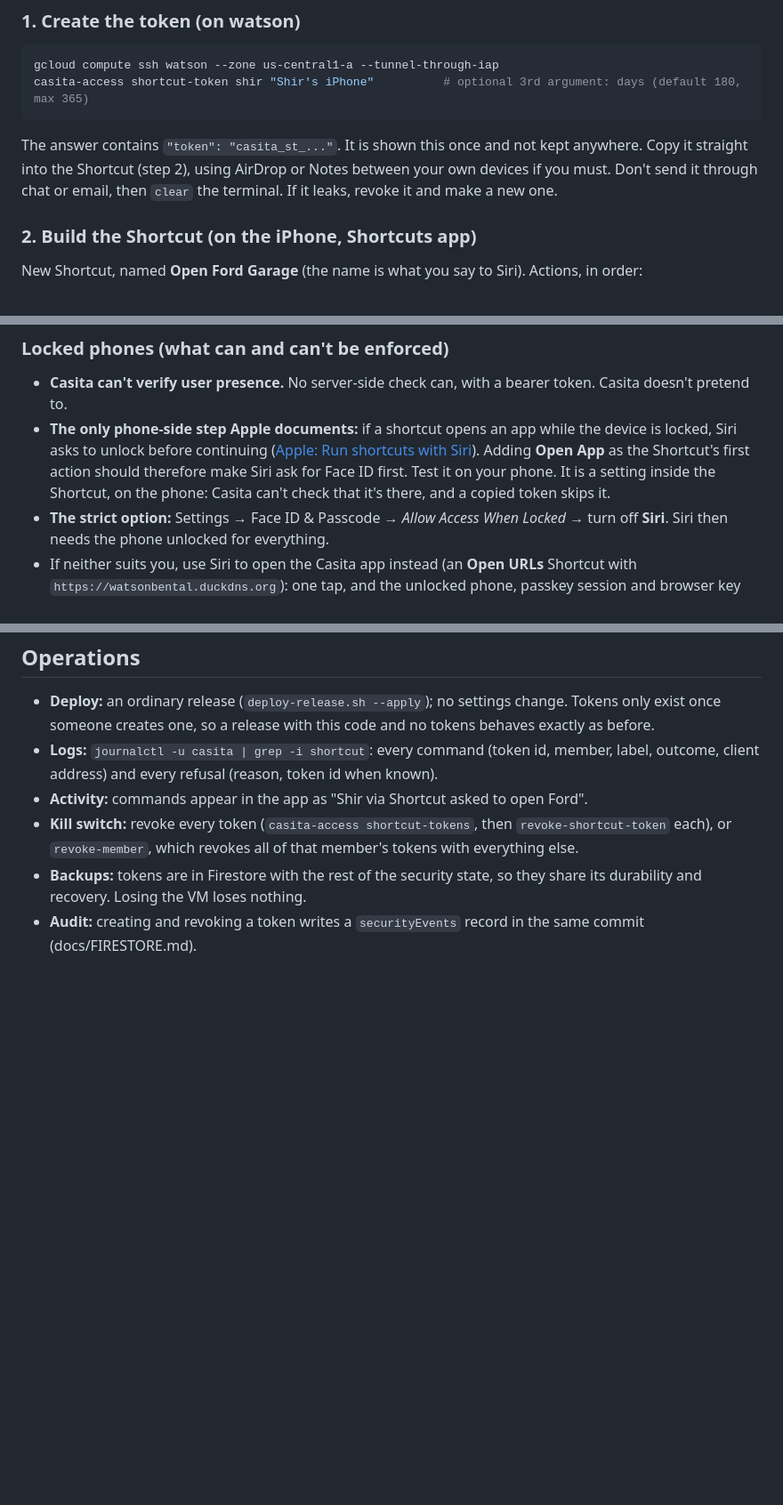
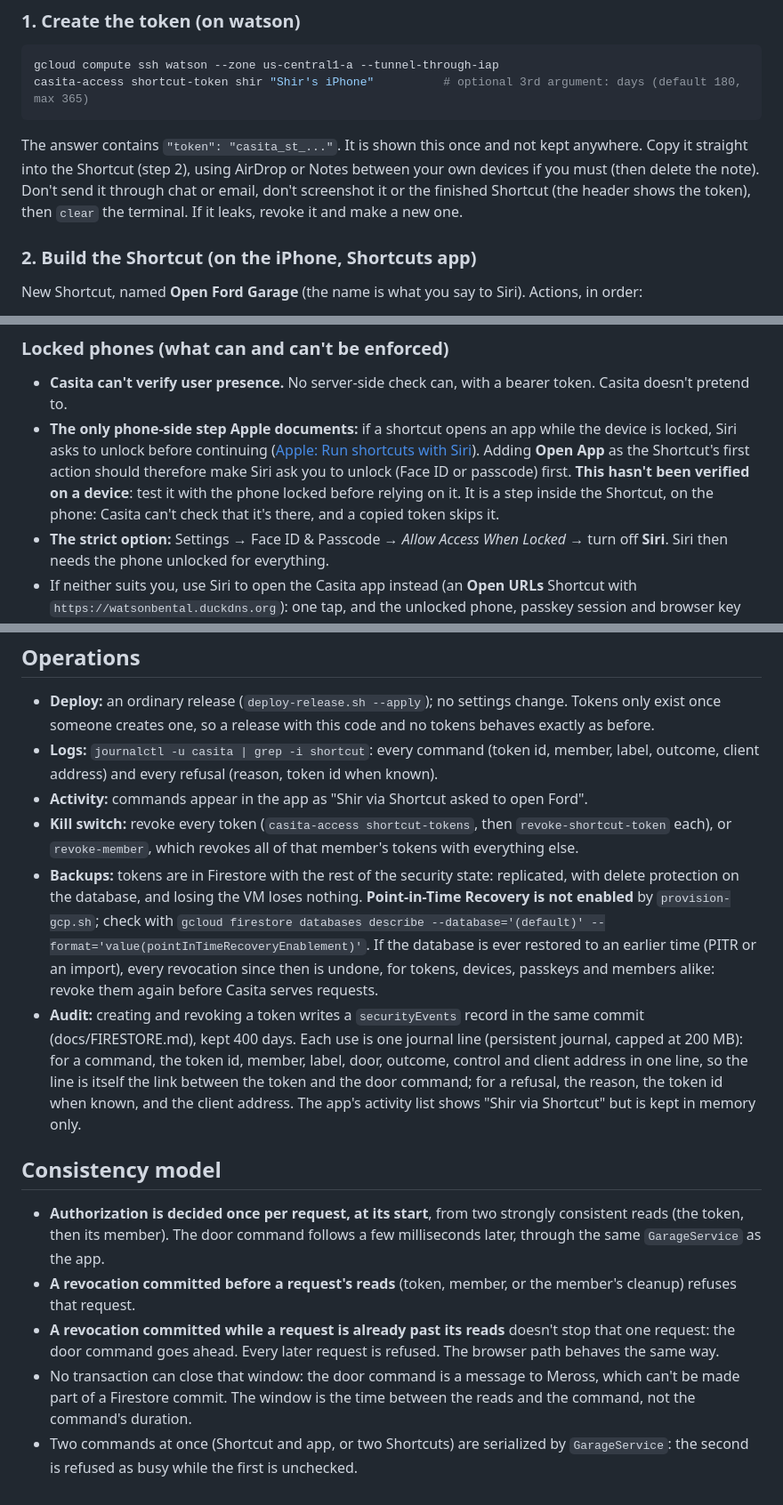
Before and after one commit to ShirBental/CasitasGarage, a Markdown page: docs/SHORTCUTS.md, 3 parts joined by grey strips. Shown at 89% size. GitHub-like rendering; blank space fills up the shorter version.

Commit message:
Shortcut docs: correct the recovery claim, add the consistency model and audit trail
- PITR is not enabled by provision-gcp.sh (delete protection only): say so, how to
  check and enable it, and that a restore undoes revocations made since.
- Security Rules are documented as deny-all but not set by provisioning: say how to
  check them (server client libraries with IAM aren't subject to them).
- Locked phone: the Open App unlock prompt is Apple-documented but not verified on a
  device; 'Get Contents of URL' isn't documented either way: assume no unlock.
- revoke-device does not revoke a phone's Shortcut token: revoke both.
- Consistency model: authorization once per request at its start; a revocation
  during a request in flight doesn't stop that one command.
- Audit: what the journal line, security events and activity list each record.
- Setup: don't screenshot the token or the finished Shortcut.

Co-Authored-By: Claude Opus 5.5 <noreply@anthropic.com>
Claude-Session: https://claude.ai/code/session_016nkLsTDHEtdxzT87hTBjya

````diff
--- a/docs/SHORTCUTS.md
+++ b/docs/SHORTCUTS.md
@@ -95,8 +95,9 @@ casita-access shortcut-token shir "Shir's iPhone"          # optional 3rd argume
 ```
 
 The answer contains `"token": "casita_st_..."`. It is shown this once and not kept anywhere. Copy it straight into the
-Shortcut (step 2), using AirDrop or Notes between your own devices if you must. Don't send it through chat or email,
-then `clear` the terminal. If it leaks, revoke it and make a new one.
+Shortcut (step 2), using AirDrop or Notes between your own devices if you must (then delete the note). Don't send it
+through chat or email, don't screenshot it or the finished Shortcut (the header shows the token), then `clear` the
+terminal. If it leaks, revoke it and make a new one.
 
 ### 2. Build the Shortcut (on the iPhone, Shortcuts app)
 
@@ -148,9 +149,9 @@ Rotate the same way: create a new token, put it in the Shortcut, revoke the old
 - **Casita can't verify user presence.** No server-side check can, with a bearer token. Casita doesn't pretend to.
 - **The only phone-side step Apple documents:** if a shortcut opens an app while the device is locked, Siri asks to
   unlock before continuing ([Apple: Run shortcuts with Siri](https://support.apple.com/guide/shortcuts/apd07c25bb38/ios)).
-  Adding **Open App** as the Shortcut's first action should therefore make Siri ask for Face ID first. Test it on your
-  phone. It is a setting inside the Shortcut, on the phone: Casita can't check that it's there, and a copied token
-  skips it.
+  Adding **Open App** as the Shortcut's first action should therefore make Siri ask you to unlock (Face ID or passcode)
+  first. **This hasn't been verified on a device**: test it with the phone locked before relying on it. It is a step
+  inside the Shortcut, on the phone: Casita can't check that it's there, and a copied token skips it.
 - **The strict option:** Settings → Face ID & Passcode → *Allow Access When Locked* → turn off **Siri**. Siri then
   needs the phone unlocked for everything.
 - If neither suits you, use Siri to open the Casita app instead (an **Open URLs** Shortcut with
@@ -169,6 +170,25 @@ repaired.
 - **Activity:** commands appear in the app as "Shir via Shortcut asked to open Ford".
 - **Kill switch:** revoke every token (`casita-access shortcut-tokens`, then `revoke-shortcut-token` each), or
   `revoke-member`, which revokes all of that member's tokens with everything else.
-- **Backups:** tokens are in Firestore with the rest of the security state, so they share its durability and recovery.
-  Losing the VM loses nothing.
-- **Audit:** creating and revoking a token writes a `securityEvents` record in the same commit (docs/FIRESTORE.md).
+- **Backups:** tokens are in Firestore with the rest of the security state: replicated, with delete protection on the
+  database, and losing the VM loses nothing. **Point-in-Time Recovery is not enabled** by `provision-gcp.sh`; check with
+  `gcloud firestore databases describe --database='(default)' --format='value(pointInTimeRecoveryEnablement)'`.
+  If the database is ever restored to an earlier time (PITR or an import), every revocation since then is undone, for
+  tokens, devices, passkeys and members alike: revoke them again before Casita serves requests.
+- **Audit:** creating and revoking a token writes a `securityEvents` record in the same commit (docs/FIRESTORE.md), kept
+  400 days. Each use is one journal line (persistent journal, capped at 200 MB): for a command, the token id, member,
+  label, door, outcome, control and client address in one line, so the line is itself the link between the token and
+  the door command; for a refusal, the reason, the token id when known, and the client address. The app's activity list
+  shows "Shir via Shortcut" but is kept in memory only.
+
+## Consistency model
+
+- **Authorization is decided once per request, at its start**, from two strongly consistent reads (the token, then its
+  member). The door command follows a few milliseconds later, through the same `GarageService` as the app.
+- **A revocation committed before a request's reads** (token, member, or the member's cleanup) refuses that request.
+- **A revocation committed while a request is already past its reads** doesn't stop that one request: the door command
+  goes ahead. Every later request is refused. The browser path behaves the same way.
+- No transaction can close that window: the door command is a message to Meross, which can't be made part of a
+  Firestore commit. The window is the time between the reads and the command, not the command's duration.
+- Two commands at once (Shortcut and app, or two Shortcuts) are serialized by `GarageService`: the second is refused as
+  busy while the first is unchecked.
````
Also changed, not shown: other parts of docs/SHORTCUTS.md (+2 -2 lines), docs/FIRESTORE.md (+8 -1 lines).
